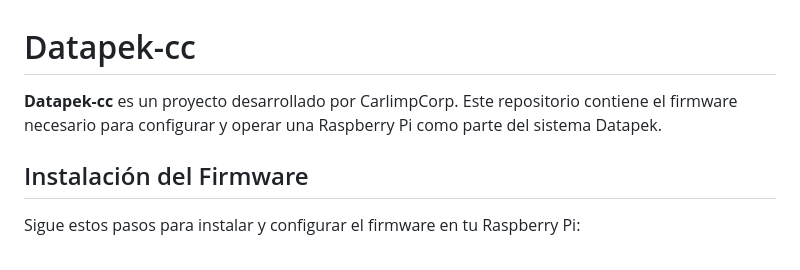
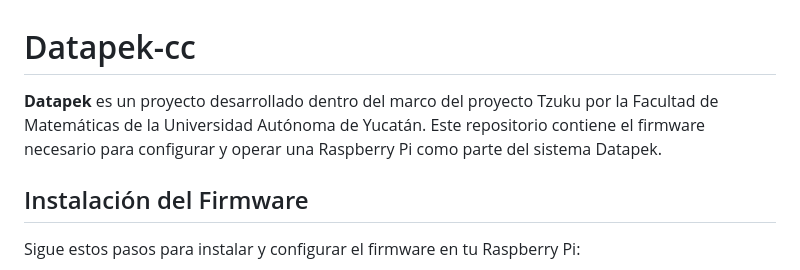
Before and after one commit to jorge-riosmartinez/datapek_docs, a Markdown page: README.md, the part around the change. GitHub-like rendering.

Commit message:
correción de carlimcorp por tzuku

```diff
--- a/README.md
+++ b/README.md
@@ -1,6 +1,6 @@
 # Datapek-cc
 
-**Datapek-cc** es un proyecto desarrollado por CarlimpCorp. Este repositorio contiene el firmware necesario para configurar y operar una Raspberry Pi como parte del sistema Datapek.
+**Datapek** es un proyecto desarrollado dentro del marco del proyecto Tzuku por la Facultad de Matemáticas de la Universidad Autónoma de Yucatán. Este repositorio contiene el firmware necesario para configurar y operar una Raspberry Pi como parte del sistema Datapek.
 
 ## Instalación del Firmware
 
```
